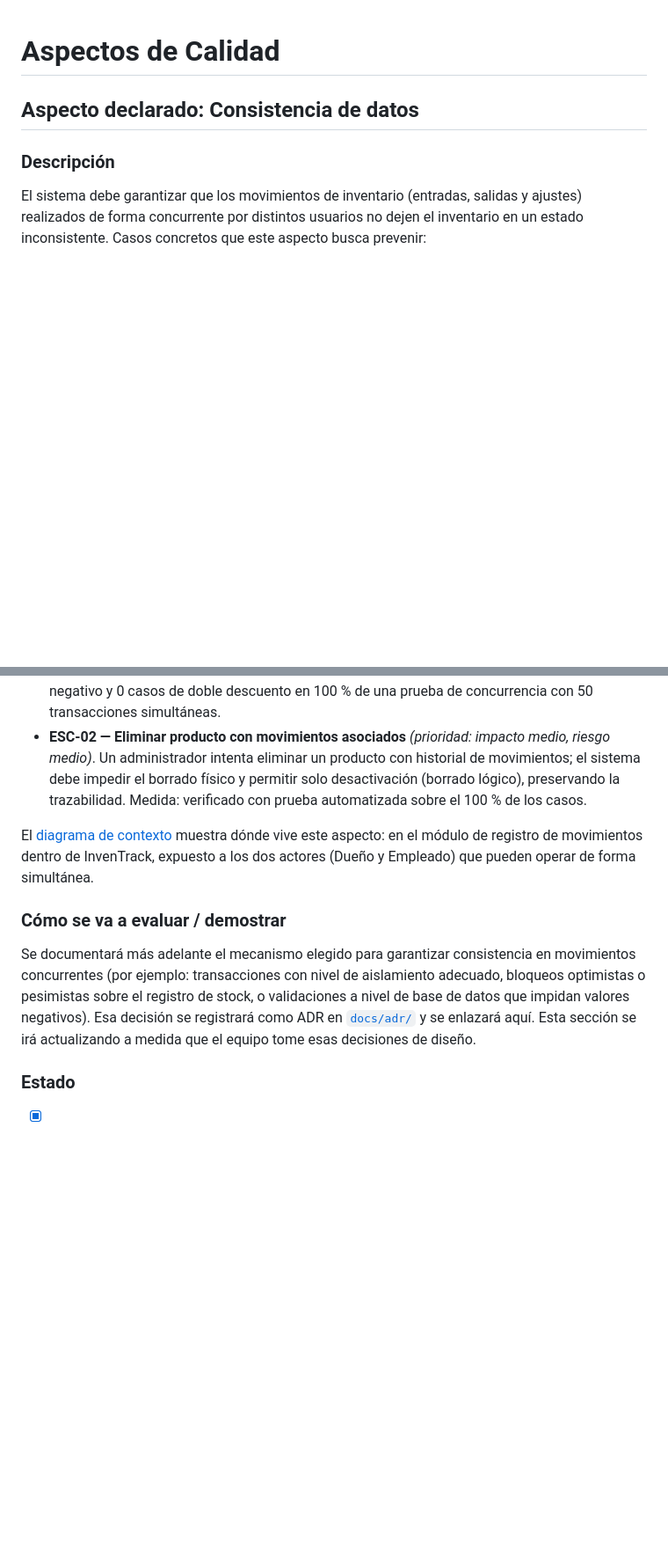
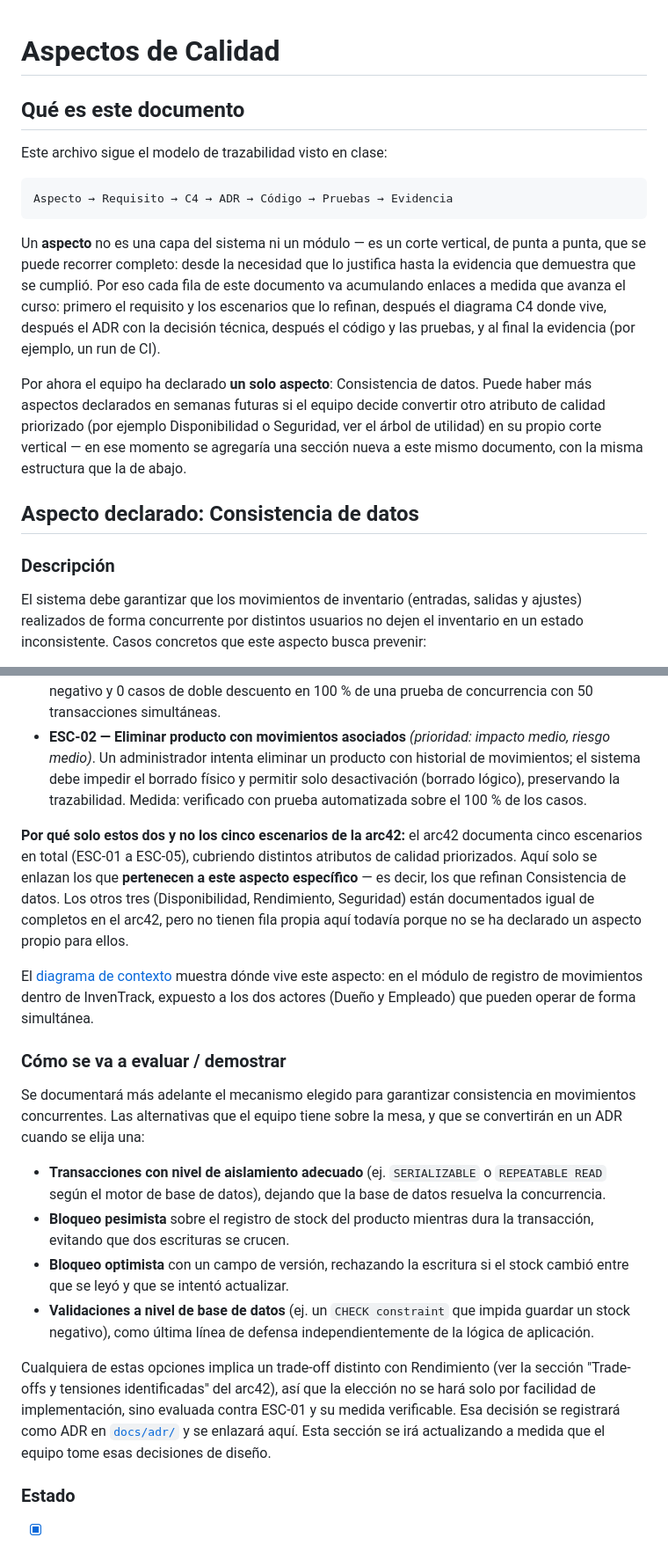
Before and after one commit to ISCOUTB/AS_202620_InvenTrack, a Markdown page: docs/aspectos.md, 2 parts joined by grey strips. Shown at 88% size. GitHub-like rendering; blank space fills up the shorter version.

Commit message:
Expand documentation on data consistency aspect
Added a new section explaining the document's purpose and details on the declared quality aspect of data consistency, including scenarios for quality evaluation and potential mechanisms for ensuring consistency in concurrent movements.

````diff
--- a/docs/aspectos.md
+++ b/docs/aspectos.md
@@ -1,4 +1,28 @@
 # Aspectos de Calidad
+
+## Qué es este documento
+
+Este archivo sigue el modelo de trazabilidad visto en clase:
+
+```
+Aspecto → Requisito → C4 → ADR → Código → Pruebas → Evidencia
+```
+
+Un **aspecto** no es una capa del sistema ni un módulo — es un corte
+vertical, de punta a punta, que se puede recorrer completo: desde la
+necesidad que lo justifica hasta la evidencia que demuestra que se
+cumplió. Por eso cada fila de este documento va acumulando enlaces a
+medida que avanza el curso: primero el requisito y los escenarios que lo
+refinan, después el diagrama C4 donde vive, después el ADR con la decisión
+técnica, después el código y las pruebas, y al final la evidencia (por
+ejemplo, un run de CI).
+
+Por ahora el equipo ha declarado **un solo aspecto**: Consistencia de
+datos. Puede haber más aspectos declarados en semanas futuras si el
+equipo decide convertir otro atributo de calidad priorizado (por ejemplo
+Disponibilidad o Seguridad, ver el árbol de utilidad) en su propio corte
+vertical — en ese momento se agregaría una sección nueva a este mismo
+documento, con la misma estructura que la de abajo.
 
 ## Aspecto declarado: Consistencia de datos
 
@@ -41,6 +79,15 @@ Requirements) y en el [árbol de utilidad](utility-tree.md):
   (borrado lógico), preservando la trazabilidad. Medida: verificado con prueba
   automatizada sobre el 100 % de los casos.
 
+**Por qué solo estos dos y no los cinco escenarios de la arc42:** el
+arc42 documenta cinco escenarios en total (ESC-01 a ESC-05), cubriendo
+distintos atributos de calidad priorizados. Aquí solo se enlazan los que
+**pertenecen a este aspecto específico** — es decir, los que refinan
+Consistencia de datos. Los otros tres (Disponibilidad, Rendimiento,
+Seguridad) están documentados igual de completos en el arc42, pero no
+tienen fila propia aquí todavía porque no se ha declarado un aspecto
+propio para ellos.
+
 El [diagrama de contexto](c4/context.md) muestra dónde vive este aspecto: en el
 módulo de registro de movimientos dentro de InvenTrack, expuesto a los dos actores
 (Dueño y Empleado) que pueden operar de forma simultánea.
@@ -48,11 +95,27 @@ módulo de registro de movimientos dentro de InvenTrack, expuesto a los dos acto
 ### Cómo se va a evaluar / demostrar
 
 Se documentará más adelante el mecanismo elegido para garantizar consistencia en
-movimientos concurrentes (por ejemplo: transacciones con nivel de aislamiento adecuado,
-bloqueos optimistas o pesimistas sobre el registro de stock, o validaciones a nivel de
-base de datos que impidan valores negativos). Esa decisión se registrará como ADR en
-[`docs/adr/`](adr/) y se enlazará aquí. Esta sección se irá actualizando a medida
-que el equipo tome esas decisiones de diseño.
+movimientos concurrentes. Las alternativas que el equipo tiene sobre la mesa, y que se
+convertirán en un ADR cuando se elija una:
+
+- **Transacciones con nivel de aislamiento adecuado** (ej. `SERIALIZABLE` o
+  `REPEATABLE READ` según el motor de base de datos), dejando que la base de datos
+  resuelva la concurrencia.
+- **Bloqueo pesimista** sobre el registro de stock del producto mientras dura la
+  transacción, evitando que dos escrituras se crucen.
+- **Bloqueo optimista** con un campo de versión, rechazando la escritura si el stock
+  cambió entre que se leyó y que se intentó actualizar.
+- **Validaciones a nivel de base de datos** (ej. un `CHECK constraint` que impida
+  guardar un stock negativo), como última línea de defensa independientemente de la
+  lógica de aplicación.
+
+Cualquiera de estas opciones implica un trade-off distinto con Rendimiento
+(ver la sección "Trade-offs y tensiones identificadas" del arc42), así que
+la elección no se hará solo por facilidad de implementación, sino
+evaluada contra ESC-01 y su medida verificable. Esa decisión se
+registrará como ADR en [`docs/adr/`](adr/) y se enlazará aquí. Esta
+sección se irá actualizando a medida que el equipo tome esas decisiones
+de diseño.
 
 ### Estado
 
````
Also changed, not shown: other parts of docs/aspectos.md (+14 -0 lines).
